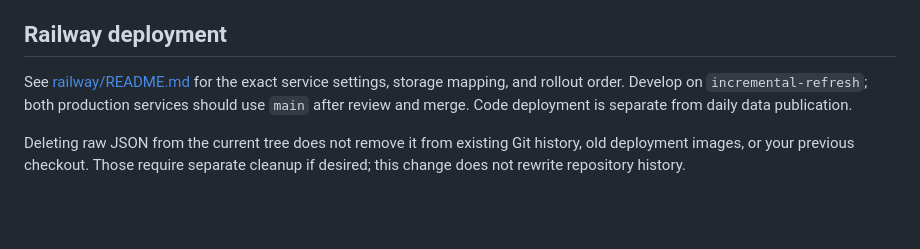
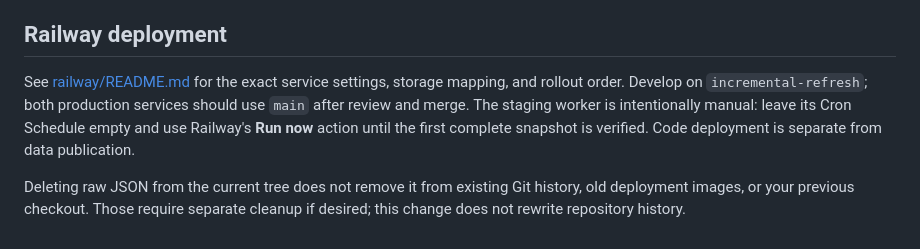
Before and after one commit to do-good-things/strava-buddy, a Markdown page: README.md, the part around the change. GitHub-like rendering; blank space fills up the shorter version.

```diff
--- a/README.md
+++ b/README.md
@@ -62,6 +62,6 @@ Expiration prevents serving old content; physical cleanup still requires the sch
 
 ## Railway deployment
 
-See [railway/README.md](railway/README.md) for the exact service settings, storage mapping, and rollout order. Develop on `incremental-refresh`; both production services should use `main` after review and merge. Code deployment is separate from daily data publication.
+See [railway/README.md](railway/README.md) for the exact service settings, storage mapping, and rollout order. Develop on `incremental-refresh`; both production services should use `main` after review and merge. The staging worker is intentionally manual: leave its Cron Schedule empty and use Railway's **Run now** action until the first complete snapshot is verified. Code deployment is separate from data publication.
 
 Deleting raw JSON from the current tree does not remove it from existing Git history, old deployment images, or your previous checkout. Those require separate cleanup if desired; this change does not rewrite repository history.
```
Also changed, not shown: railway/README.md (+6 -6 lines).
